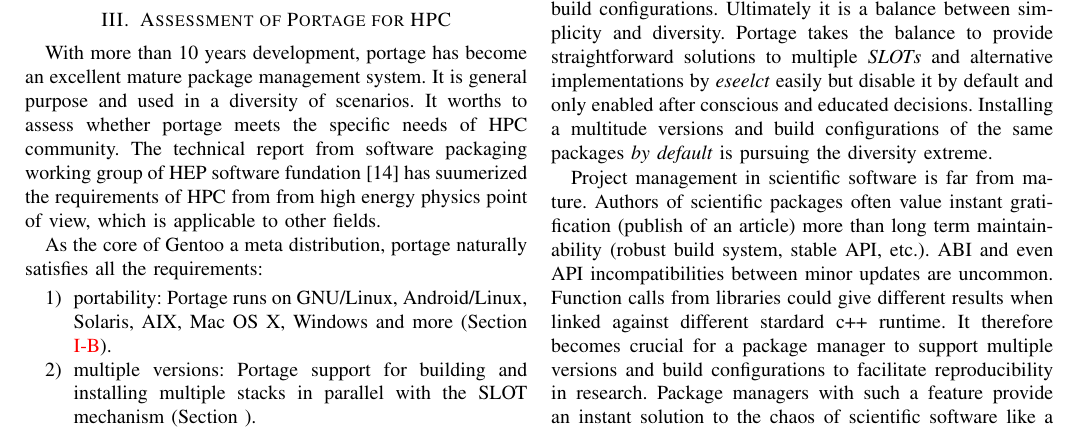
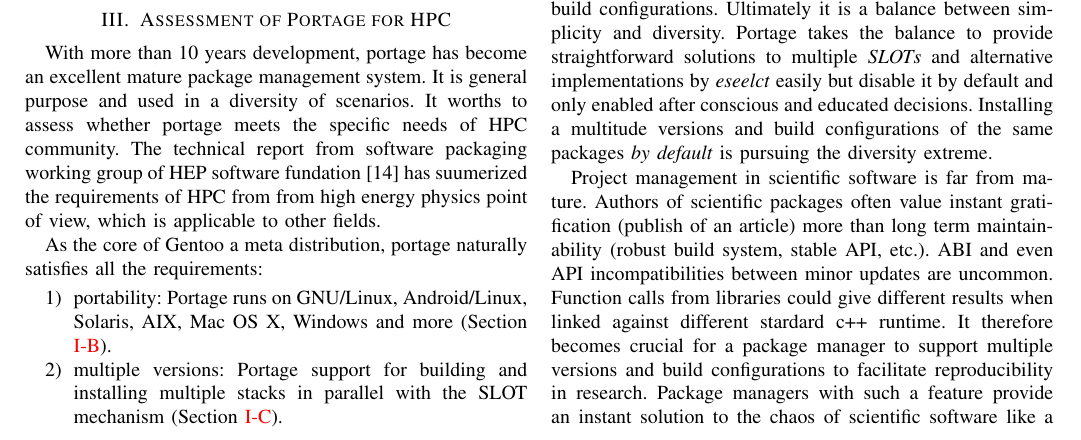
Before and after one commit to heroxbd/hust, a LaTeX paper (portage.tex): part of page 4 of 5, cut so that both start at the same text. Compiled offline with pdfLaTeX.

Commit message:
Fix reference marked with \label rather than \ref

```diff
--- a/portage.tex
+++ b/portage.tex
@@ -427,7 +427,7 @@ all the requirements:
   AIX, Mac OS X, Windows and more (Section \ref{sec:portage}).
 \item multiple versions: Portage support for building and installing
   multiple stacks in parallel with the SLOT mechanism
-  (Section \label{sec:ebuild}).
+  (Section \ref{sec:ebuild}).
 \item ease: Portage is self-contained, easy to add new packages by
   ebuild (Section \ref{sec:portage}), and easy to bootstrap on POSIX
   environments.
```
